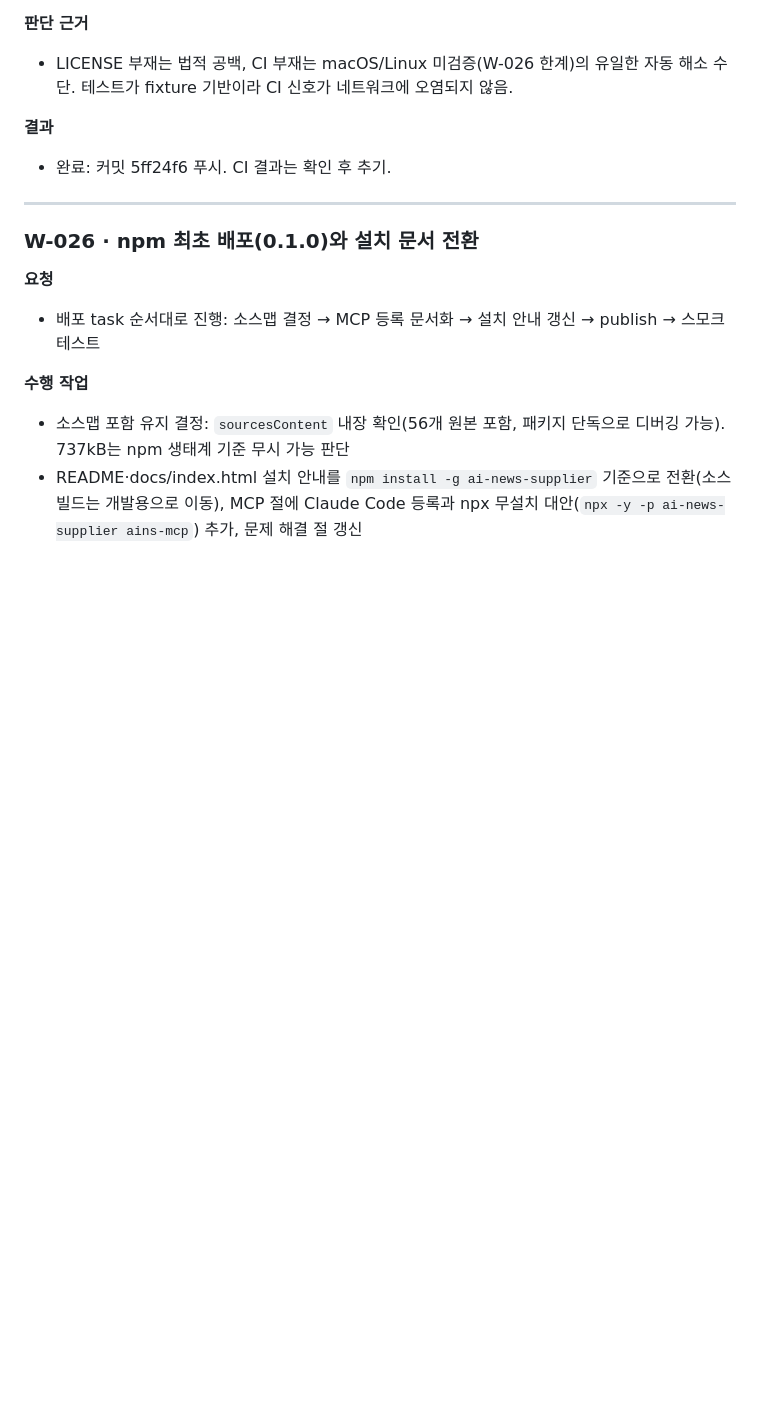
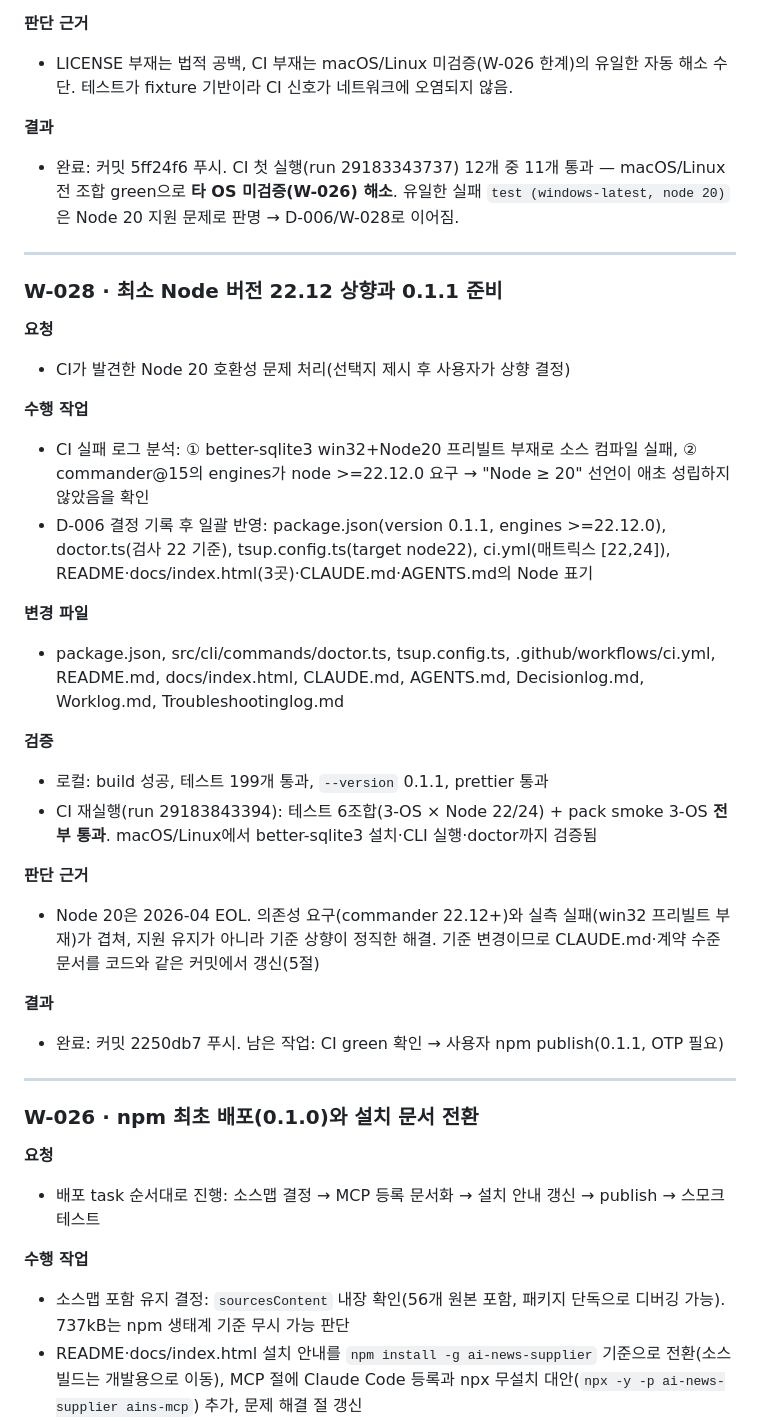
Before and after one commit to gorhkdwj/AI-News-Supplier, a Markdown page: Worklog.md, the part around the change. Rendered like a GitHub page; blank space fills up the shorter version.

Commit message:
docs: record CI green for Node 22 migration (W-028)
Co-Authored-By: Claude Opus 4.8 (1M context) <noreply@anthropic.com>

```diff
--- a/Worklog.md
+++ b/Worklog.md
@@ -61,7 +61,37 @@
 
 **결과**
 
-- 완료: 커밋 5ff24f6 푸시. CI 결과는 확인 후 추기.
+- 완료: 커밋 5ff24f6 푸시. CI 첫 실행(run 29183343737) 12개 중 11개 통과 — macOS/Linux 전 조합 green으로 **타 OS 미검증(W-026) 해소**. 유일한 실패 `test (windows-latest, node 20)`은 Node 20 지원 문제로 판명 → D-006/W-028로 이어짐.
+
+---
+
+### W-028 · 최소 Node 버전 22.12 상향과 0.1.1 준비
+
+**요청**
+
+- CI가 발견한 Node 20 호환성 문제 처리(선택지 제시 후 사용자가 상향 결정)
+
+**수행 작업**
+
+- CI 실패 로그 분석: ① better-sqlite3 win32+Node20 프리빌트 부재로 소스 컴파일 실패, ② commander@15의 engines가 node >=22.12.0 요구 → "Node ≥ 20" 선언이 애초 성립하지 않았음을 확인
+- D-006 결정 기록 후 일괄 반영: package.json(version 0.1.1, engines >=22.12.0), doctor.ts(검사 22 기준), tsup.config.ts(target node22), ci.yml(매트릭스 [22,24]), README·docs/index.html(3곳)·CLAUDE.md·AGENTS.md의 Node 표기
+
+**변경 파일**
+
+- package.json, src/cli/commands/doctor.ts, tsup.config.ts, .github/workflows/ci.yml, README.md, docs/index.html, CLAUDE.md, AGENTS.md, Decisionlog.md, Worklog.md, Troubleshootinglog.md
+
+**검증**
+
+- 로컬: build 성공, 테스트 199개 통과, `--version` 0.1.1, prettier 통과
+- CI 재실행(run 29183843394): 테스트 6조합(3-OS × Node 22/24) + pack smoke 3-OS **전부 통과**. macOS/Linux에서 better-sqlite3 설치·CLI 실행·doctor까지 검증됨
+
+**판단 근거**
+
+- Node 20은 2026-04 EOL. 의존성 요구(commander 22.12+)와 실측 실패(win32 프리빌트 부재)가 겹쳐, 지원 유지가 아니라 기준 상향이 정직한 해결. 기준 변경이므로 CLAUDE.md·계약 수준 문서를 코드와 같은 커밋에서 갱신(5절)
+
+**결과**
+
+- 완료: 커밋 2250db7 푸시. 남은 작업: CI green 확인 → 사용자 npm publish(0.1.1, OTP 필요)
 
 ---
 
```
